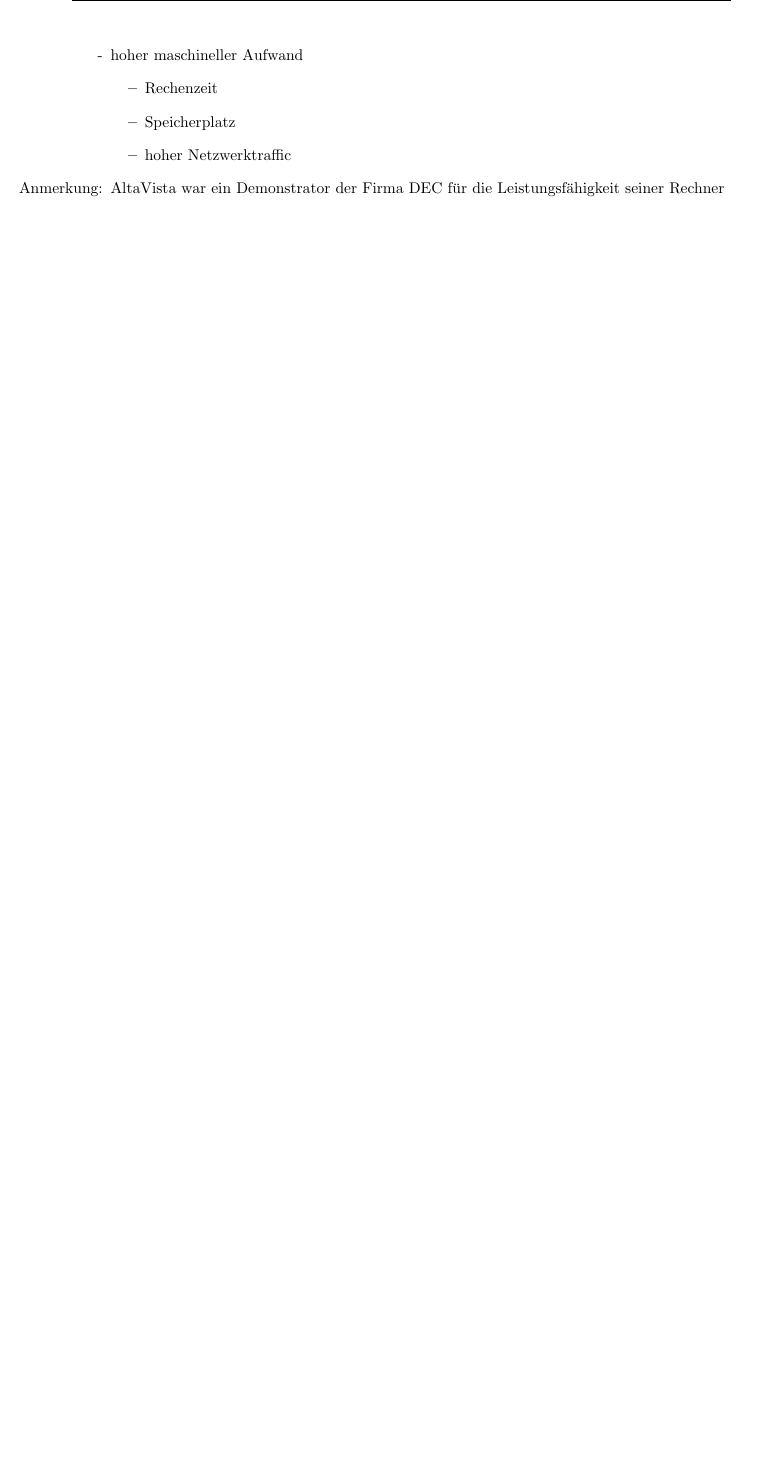
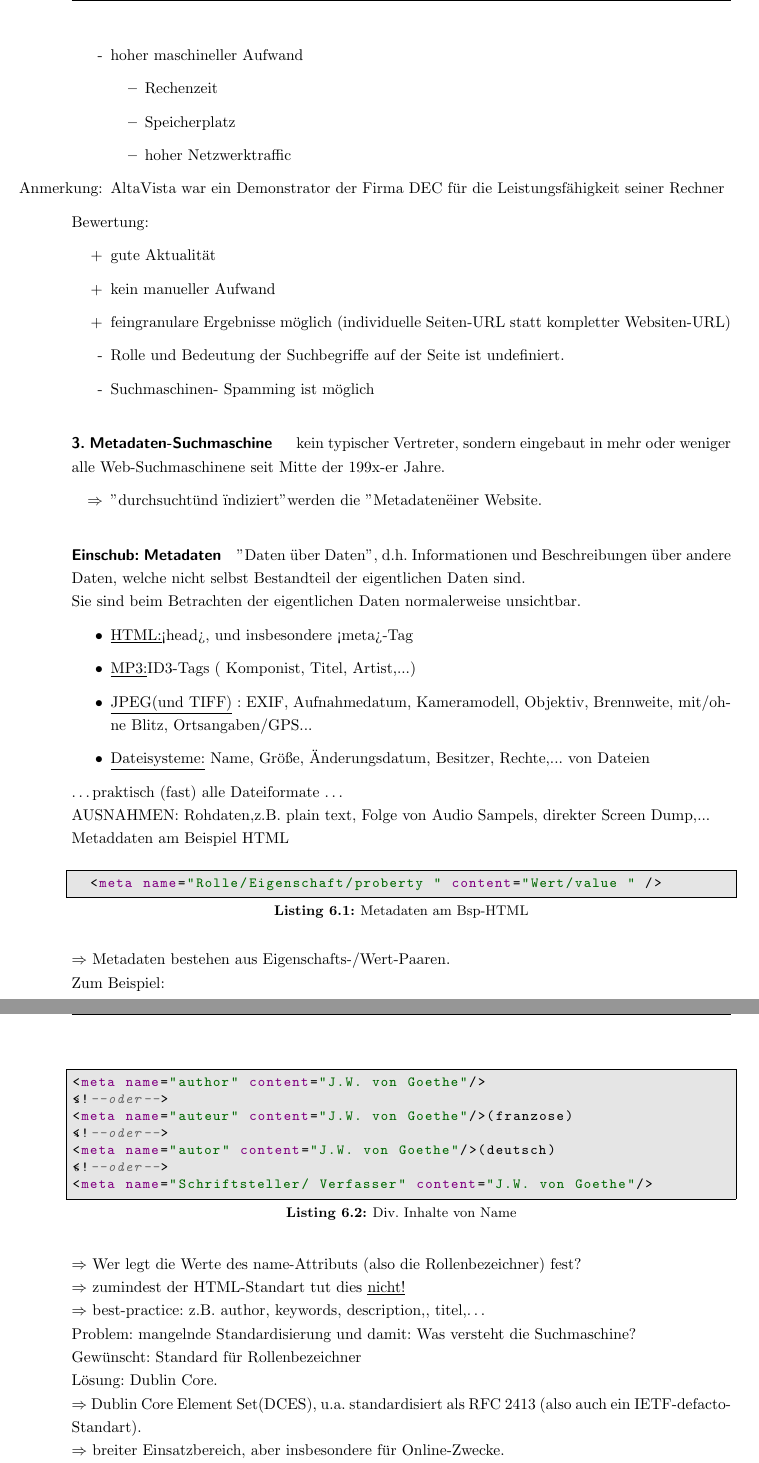
Before and after one commit to julses/Web-Infosysteme, a LaTeX document (Skript.tex, which reads content/06-WebSuchmaschinen.tex): part of page 35 of 39 before the commit and two parts of pages 35 and 36 of 41 after it, the two joined at a grey line, cut so that both start at the same text, the shorter picture padded with empty space. The pictures show the PDF file Skript.pdf that the author committed with the source.

Commit message:
Vorlesungen bis 01.12.2014

```diff
--- a/content/06-WebSuchmaschinen.tex
+++ b/content/06-WebSuchmaschinen.tex
@@ -32,3 +32,55 @@
   \end{itemize}
 \item[Anmerkung:] AltaVista war ein Demonstrator der Firma DEC für die Leistungsfähigkeit seiner Rechner
 \end{itemize}
+Bewertung:
+\begin{itemize}
+\item[+] gute Aktualität
+\item[+] kein manueller Aufwand
+\item[+] feingranulare Ergebnisse möglich (individuelle Seiten-URL statt kompletter Websiten-URL)
+\item[-] Rolle und Bedeutung der Suchbegriffe auf der Seite ist undefiniert.
+\item[-] Suchmaschinen- Spamming ist möglich
+\end{itemize}
+
+\paragraph{3. Metadaten-Suchmaschine}\hspace*{1mm}
+kein typischer Vertreter, sondern eingebaut in mehr oder weniger alle Web-Suchmaschinene seit Mitte der 199x-er Jahre.
+\begin{itemize}
+\item[$\Rightarrow$] "durchsucht" und "indiziert" werden die "Metadaten" einer Website.
+\end{itemize}
+\subparagraph{Einschub: Metadaten}
+"Daten über Daten", d.h. Informationen und Beschreibungen über andere Daten, welche nicht selbst Bestandteil der eigentlichen Daten sind. \\
+Sie sind beim Betrachten der eigentlichen Daten normalerweise unsichtbar.
+\begin{itemize}
+\item\underline{HTML:}<head>, und insbesondere <meta>-Tag
+\item\underline{MP3:}ID3-Tags ( Komponist, Titel, Artist,...)
+\item\underline{JPEG(und TIFF)} : EXIF, Aufnahmedatum, Kameramodell, Objektiv, Brennweite, mit/ohne Blitz, Ortsangaben/GPS...
+\item\underline{Dateisysteme:} Name, Größe, Änderungsdatum, Besitzer, Rechte,... von Dateien
+\end{itemize}
+\dots praktisch (fast) alle Dateiformate \dots \\
+AUSNAHMEN: Rohdaten,z.B. plain text, Folge von Audio Sampels, direkter Screen Dump,...\\
+Metaddaten am Beispiel HTML
+\begin{lstlisting}[caption={Metadaten am Bsp-HTML}, label={lst:metadatenHTML}, language={HTML}]
+  <meta name="Rolle/Eigenschaft/proberty " content="Wert/value " />
+\end{lstlisting}
+$\Rightarrow$ Metadaten bestehen aus Eigenschafts-/Wert-Paaren.\\
+ Zum Beispiel:\\
+ \begin{lstlisting}[caption={Div. Inhalte von Name}, label={lst:beispieleNAME}, language={HTML}]
+<meta name="author" content="J.W. von Goethe"/>
+<!--oder-->
+<meta name="auteur" content="J.W. von Goethe"/>(franzose)
+<!--oder-->
+<meta name="autor" content="J.W. von Goethe"/>(deutsch)
+<!--oder-->
+<meta name="Schriftsteller/ Verfasser" content="J.W. von Goethe"/>
+\end{lstlisting}
+$\Rightarrow$ Wer legt die Werte des name-Attributs (also die Rollenbezeichner) fest?\\
+$\Rightarrow$ zumindest der HTML-Standart tut dies \underline{nicht!}\\
+$\Rightarrow$ best-practice: z.B. author, keywords, description,, titel,\dots\\
+Problem: mangelnde Standardisierung und damit: Was versteht die Suchmaschine?\\
+Gewünscht: Standard für Rollenbezeichner\\
+Lösung: Dublin Core.\\
+$\Rightarrow$ Dublin Core Element Set(DCES), u.a. standardisiert als RFC 2413 (also auch ein IETF-defacto-Standart).\\
+$\Rightarrow$ breiter Einsatzbereich, aber insbesondere für Online-Zwecke.\\
+$\Rightarrow$ definiert (nur) die Rollen in 3 Kategorien.\\
+\newline
+\begin{tabularx}{\textwidth}{|X|X|X|}
+ \hline
```
Also changed, not shown: Skript.pdf, content/06-WebSuchmaschinen.tex (36 more changed lines), 2 other files.
